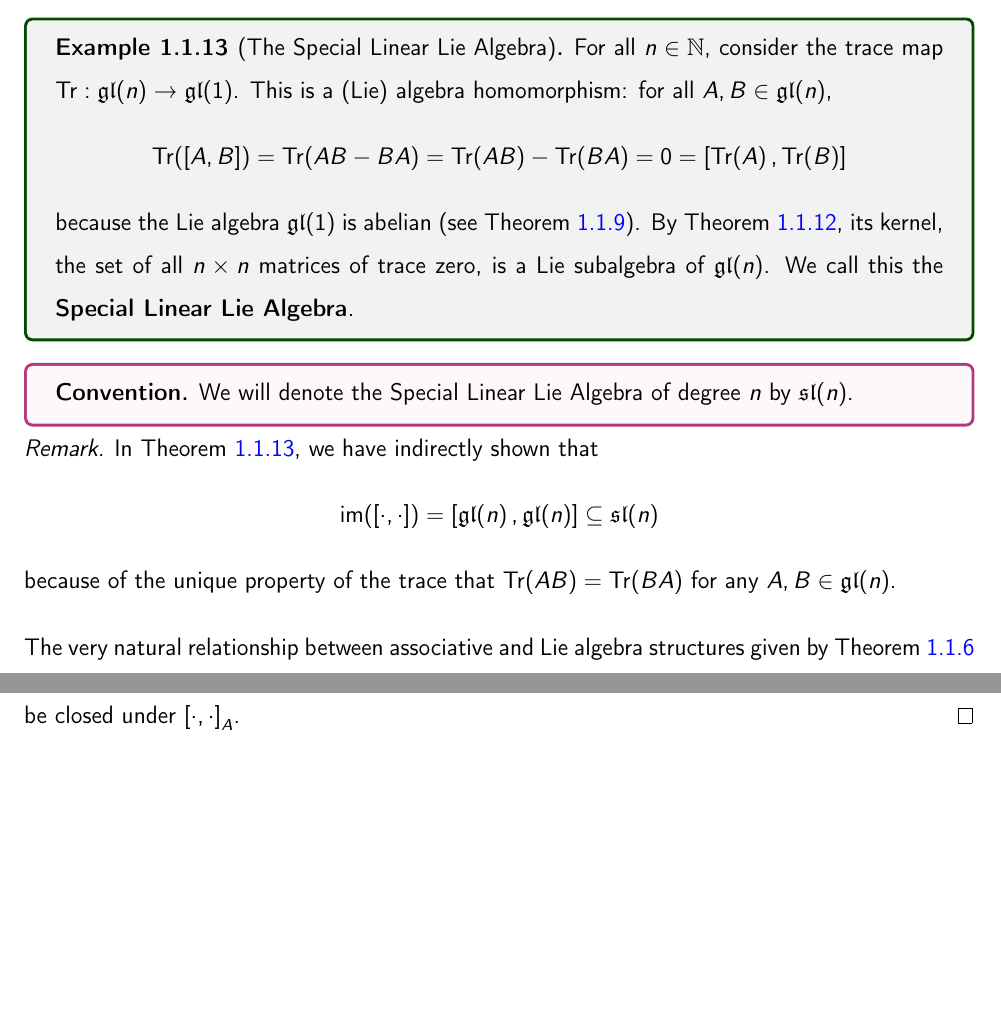
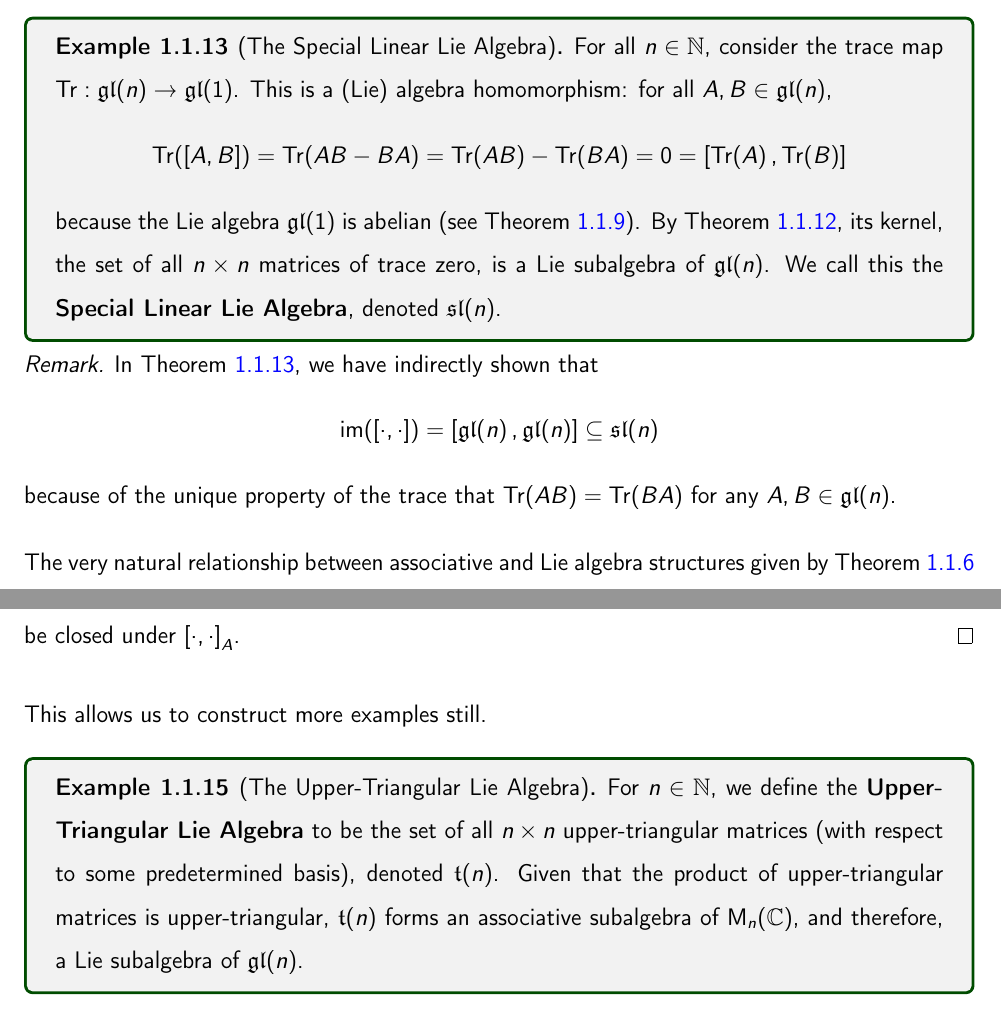
Before and after one commit to thefundamentaltheor3m/LieAlgebrasNotes, a LaTeX book (main.tex, which reads Chapters/1_Intro/1_1_Imp_Defs.tex, TeX_Setup/shortcuts.tex): two parts of pages 7 and 8 of 8, joined at a grey line, cut so that both start at the same text, the shorter picture padded with empty space. Compiled offline with pdfLaTeX.

Commit message:
t(n) example

```diff
--- a/Chapters/1_Intro/1_1_Imp_Defs.tex
+++ b/Chapters/1_Intro/1_1_Imp_Defs.tex
@@ -151,12 +151,8 @@ This allows us to construct another matrix Lie algebra.
     \begin{align*}
         \Tr{\brac{A, B}} = \Tr{AB - BA} = \Tr{AB} - \Tr{BA} = 0 = \brac{\Tr{A}, \Tr{B}}
     \end{align*}
-    because the Lie algebra $\gl{1}$ is abelian (see \Cref{Ch1:Eg:gl1}). By \Cref{Ch1:Lemma:im_ker_subalg}, its kernel, the set of all $n \times n$ matrices of trace zero, is a Lie subalgebra of $\gl{n}$. We call this the \textbf{Special Linear Lie Algebra}.
+    because the Lie algebra $\gl{1}$ is abelian (see \Cref{Ch1:Eg:gl1}). By \Cref{Ch1:Lemma:im_ker_subalg}, its kernel, the set of all $n \times n$ matrices of trace zero, is a Lie subalgebra of $\gl{n}$. We call this the \textbf{Special Linear Lie Algebra}, denoted $\sl{n}$.
 \end{boxexample}
-
-\begin{boxconvention}
-    We will denote the Special Linear Lie Algebra of degree $n$ by $\sl{n}$.
-\end{boxconvention}
 
 \begin{remark}
     In \Cref{Ch1:Eg:sl}, we have indirectly shown that
@@ -191,3 +187,9 @@ The very natural relationship between associative and Lie algebra structures giv
     % The Lean coder in me wants to put coercion arrows everywhere... :,)
     Therefore, since $B$ is closed under $\liebrac_B$ (which, by definition, is a map from $B \times B$ to $B$), $B$ must be closed under $\liebrac_A$.
 \end{proof}
+
+This allows us to construct more examples still.
+
+\begin{boxexample}[The Upper-Triangular Lie Algebra]
+    For $n \in \N$, we define the \textbf{Upper-Triangular Lie Algebra} to be the set of all $n \times n$ upper-triangular matrices (with respect to some predetermined basis), denoted $\t{n}$. Given that the product of upper-triangular matrices is upper-triangular, $\t{n}$ forms an associative subalgebra of $\MnC$, and therefore, a Lie subalgebra of $\gl{n}$.
+\end{boxexample}
--- a/TeX_Setup/shortcuts.tex
+++ b/TeX_Setup/shortcuts.tex
@@ -243,3 +243,4 @@
 
 \newcommand{\gl}[1]{\mathfrak{gl}\!\parenth{#1}}
 \renewcommand{\sl}[1]{\mathfrak{sl}\!\parenth{#1}}
+\renewcommand{\t}[1]{\mathfrak{t}\!\parenth{#1}}
```
Also changed, not shown: TeX_Outputs/main.pdf, Chapters/1_Intro/1_1_Imp_Defs.tex (4 more changed lines).
